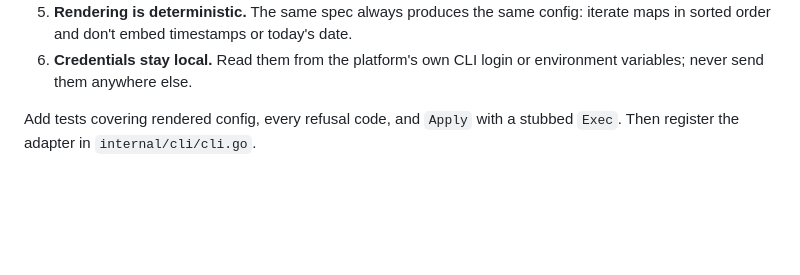
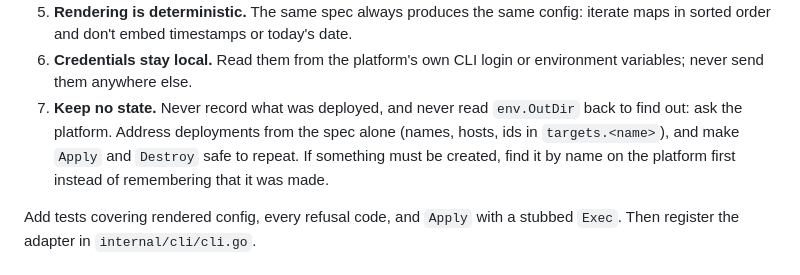
Before and after one commit to j75689/anyship, a Markdown page: CONTRIBUTING.md, the part around the change. Rendered like a GitHub page; blank space fills up the shorter version.

```diff
--- a/CONTRIBUTING.md
+++ b/CONTRIBUTING.md
@@ -41,6 +41,10 @@ Rules every adapter follows (see `adapters/cloudflare` for a reference):
    sorted order and don't embed timestamps or today's date.
 6. **Credentials stay local.** Read them from the platform's own CLI login or environment variables;
    never send them anywhere else.
+7. **Keep no state.** Never record what was deployed, and never read `env.OutDir` back to find out:
+   ask the platform. Address deployments from the spec alone (names, hosts, ids in `targets.<name>`),
+   and make `Apply` and `Destroy` safe to repeat. If something must be created, find it by name on
+   the platform first instead of remembering that it was made.
 
 Add tests covering rendered config, every refusal code, and `Apply` with a stubbed `Exec`. Then
 register the adapter in `internal/cli/cli.go`.
```
Also changed, not shown: README.md (+22 -3 lines).
